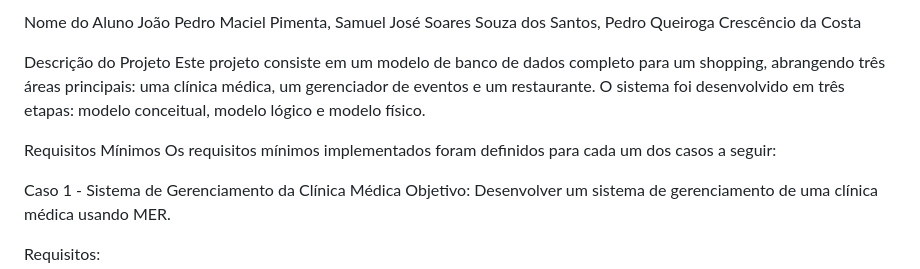
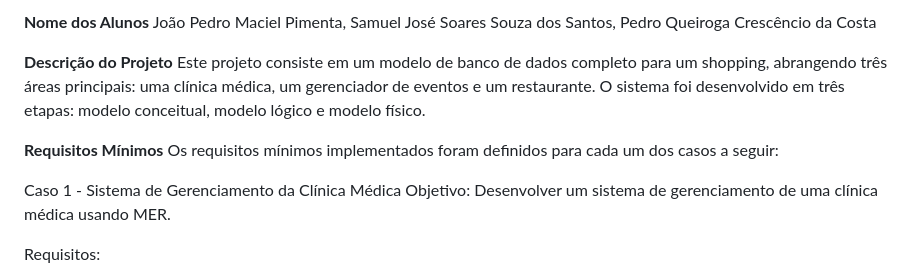
Before and after one commit to Pimenta15/BDprojeto, a Markdown page: README.md, the part around the change. Drawn GitHub-style.

```diff
--- a/README.md
+++ b/README.md
@@ -1,10 +1,10 @@
-Nome do Aluno
+**Nome dos Alunos**
 João Pedro Maciel Pimenta, Samuel José Soares Souza dos Santos, Pedro Queiroga Crescêncio da Costa
 
-Descrição do Projeto
+**Descrição do Projeto**
 Este projeto consiste em um modelo de banco de dados completo para um shopping, abrangendo três áreas principais: uma clínica médica, um gerenciador de eventos e um restaurante. O sistema foi desenvolvido em três etapas: modelo conceitual, modelo lógico e modelo físico.
 
-Requisitos Mínimos
+**Requisitos Mínimos**
 Os requisitos mínimos implementados foram definidos para cada um dos casos a seguir:
 
 Caso 1 - Sistema de Gerenciamento da Clínica Médica
```
